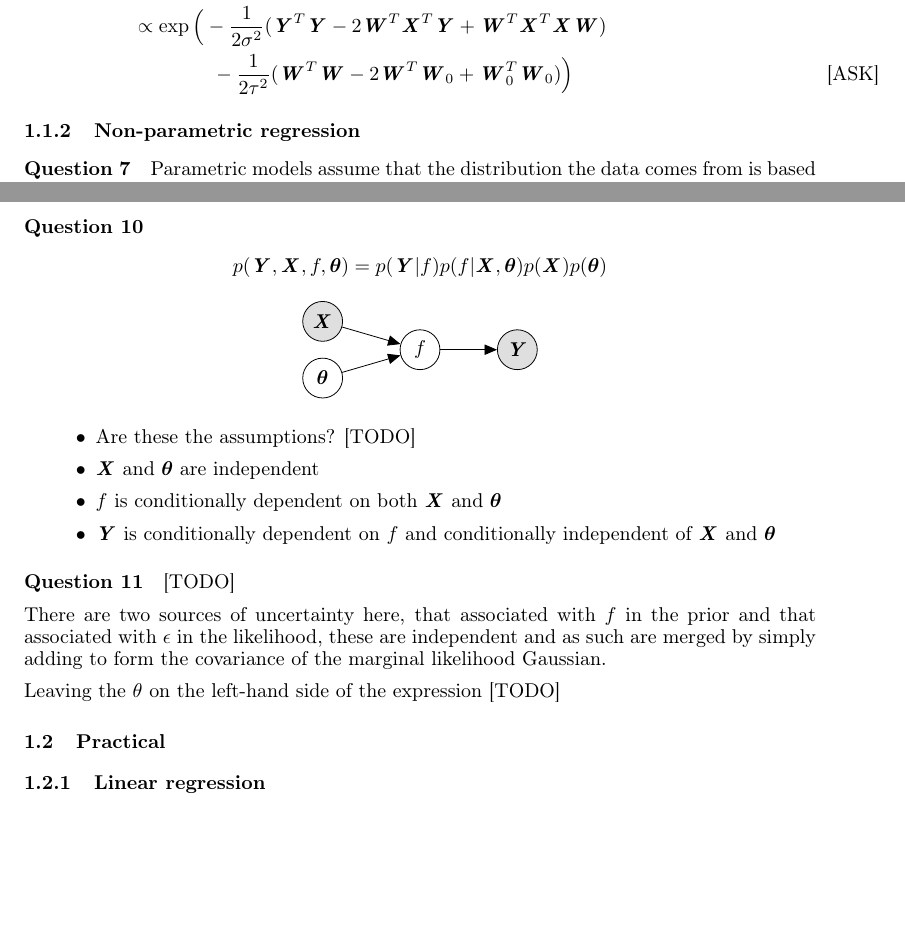
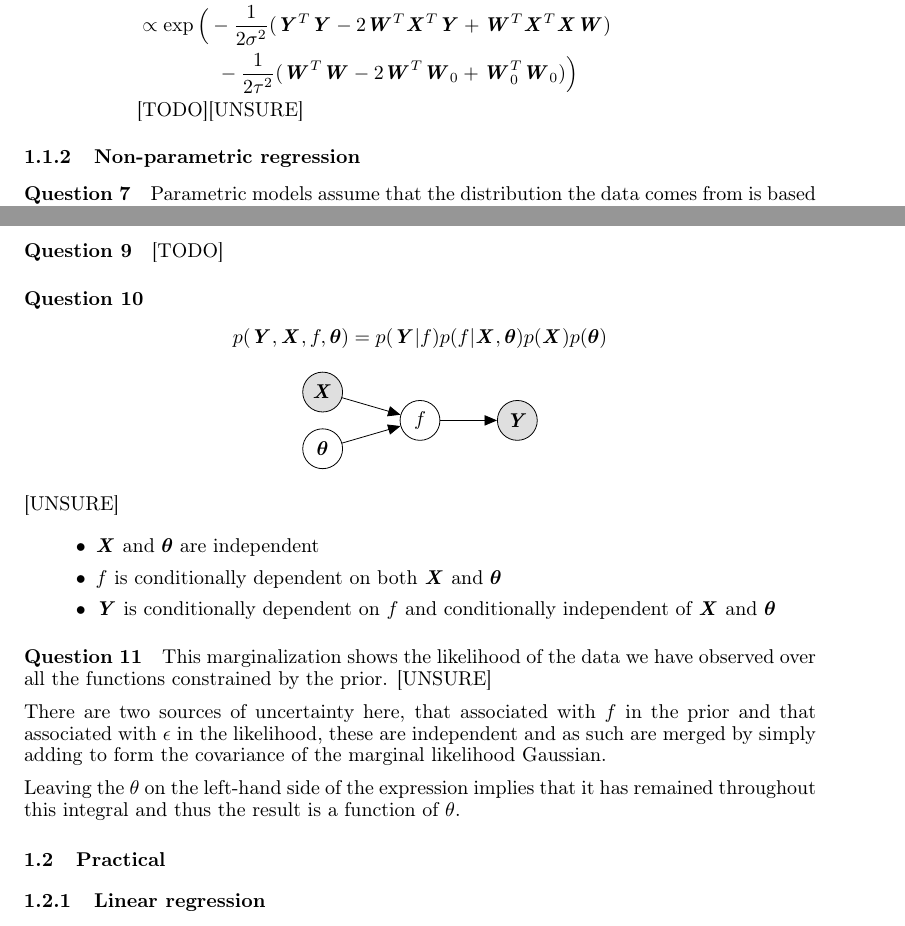
Before and after one commit to Xzanth/ML-cwk1-models, a LaTeX document (main.tex): two parts of pages 2 and 3 of 4, joined at a grey line, cut so that both start at the same text, the shorter picture padded with empty space. Compiled offline with pdfLaTeX.

Commit message:
Making progress on 1.1

```diff
--- a/main.tex
+++ b/main.tex
@@ -75,8 +76,8 @@ By the probability density function of the multivariate normal distribution, we
 	&\hspace{2em}\times\exp\Big(-\frac{1}{2\tau^2}(\mat{W}-\mat{W}_0)^T\mat{I}(\mat{W}-\mat{W}_0)\Big) \\
 	&\propto \exp\Big(-\frac{1}{2\sigma^2}(\mat{Y}-\mat{X}\mat{W})^T\mat{I}(\mat{Y}-\mat{X}\mat{W})-\frac{1}{2\tau^2}(\mat{W}-\mat{W}_0)^T\mat{I}(\mat{W}-\mat{W}_0)\Big) \\
 	&\propto \exp\Big(-\frac{1}{2\sigma^2}(\mat{Y}^T\mat{Y}-2\mat{W}^T\mat{X}^T\mat{Y}+\mat{W}^T\mat{X}^T\mat{X}\mat{W}) \\
-	&\hspace{4em}-\frac{1}{2\tau^2}(\mat{W}^T\mat{W}-2\mat{W}^T\mat{W}_0+\mat{W}_0^T\mat{W}_0)\Big)
-	& \text{[ASK]}
+	&\hspace{4em}-\frac{1}{2\tau^2}(\mat{W}^T\mat{W}-2\mat{W}^T\mat{W}_0+\mat{W}_0^T\mat{W}_0)\Big) \\
+	& \text{[TODO][UNSURE]}
 \end{align*}
 \subsubsection{Non-parametric regression}
 \question Parametric models assume that the distribution the data comes from is based on a finite, fixed set of parameters and models future predictions based off these parameters, they capture everything there is to know about the data. Non-parametric models do not make such assumptions about the model structure and instead infer structure from the data, they have parameters but these are not fixed in advance and there can be an infinite set of parameters.
@@ -104,17 +105,17 @@ The covariance function $k$ allows us to set constraints from our assumptions ab
 	\edge {f} {Y}; %
 \end{tikzpicture}
 \end{center}
+[UNSURE]
 \begin{itemize}
-	\item Are these the assumptions? [TODO]
 	\item $\mat{X}$ and $\bm{\theta}$ are independent
 	\item $f$ is conditionally dependent on both $\mat{X}$ and $\bm{\theta}$
 	\item $\mat{Y}$ is conditionally dependent on $f$ and conditionally independent of $\mat{X}$ and $\bm{\theta}$
 \end{itemize}
-\question [TODO]
+\question This marginalization shows the likelihood of the data we have observed over all the functions constrained by the prior. [UNSURE]
 
 There are two sources of uncertainty here, that associated with $f$ in the prior and that associated with $\epsilon$ in the likelihood, these are independent and as such are merged by simply adding to form the covariance of the marginal likelihood Gaussian.
 
-Leaving the $\theta$ on the left-hand side of the expression [TODO]
+Leaving the $\theta$ on the left-hand side of the expression implies that it has remained throughout this integral and thus the result is a function of $\theta$.
 \subsection{Practical}
 \subsubsection{Linear regression}
 \question [TODO]
```
Also changed, not shown: main.pdf, main.tex (3 more changed lines).
